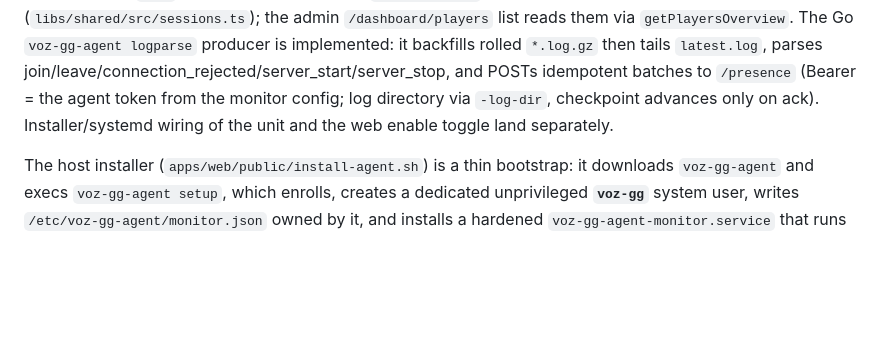
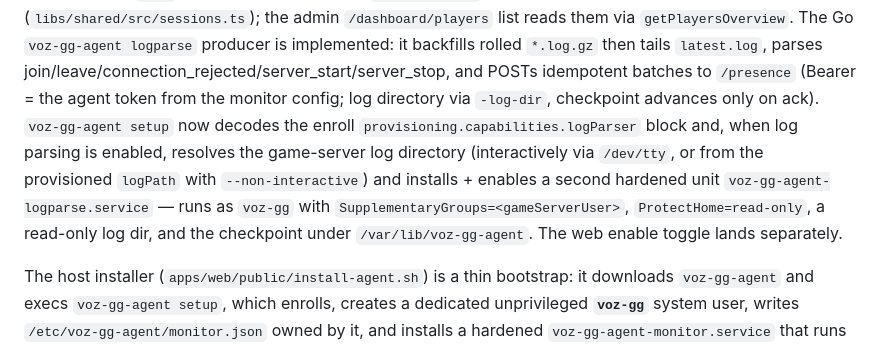
Before and after one commit to Voziv/voz.gg, a Markdown page: AGENTS.md, the part around the change. Rendered like a GitHub page; blank space fills up the shorter version.

Commit message:
docs: document setup logparse unit installation
Signed-off-by: Voz <25726+Voziv@users.noreply.github.com>

```diff
--- a/AGENTS.md
+++ b/AGENTS.md
@@ -90,8 +90,14 @@ them via `getPlayersOverview`. The Go `voz-gg-agent logparse` producer is
 implemented: it backfills rolled `*.log.gz` then tails `latest.log`, parses
 join/leave/connection_rejected/server_start/server_stop, and POSTs idempotent
 batches to `/presence` (Bearer = the agent token from the monitor config; log
-directory via `-log-dir`, checkpoint advances only on ack). Installer/systemd
-wiring of the unit and the web enable toggle land separately.
+directory via `-log-dir`, checkpoint advances only on ack). `voz-gg-agent setup`
+now decodes the enroll `provisioning.capabilities.logParser` block and, when log
+parsing is enabled, resolves the game-server log directory (interactively via
+`/dev/tty`, or from the provisioned `logPath` with `--non-interactive`) and
+installs + enables a second hardened unit `voz-gg-agent-logparse.service` — runs
+as `voz-gg` with `SupplementaryGroups=<gameServerUser>`, `ProtectHome=read-only`,
+a read-only log dir, and the checkpoint under `/var/lib/voz-gg-agent`. The web
+enable toggle lands separately.
 
 The host installer (`apps/web/public/install-agent.sh`) is a thin bootstrap: it
 downloads `voz-gg-agent` and execs `voz-gg-agent setup`, which enrolls, creates a
```
